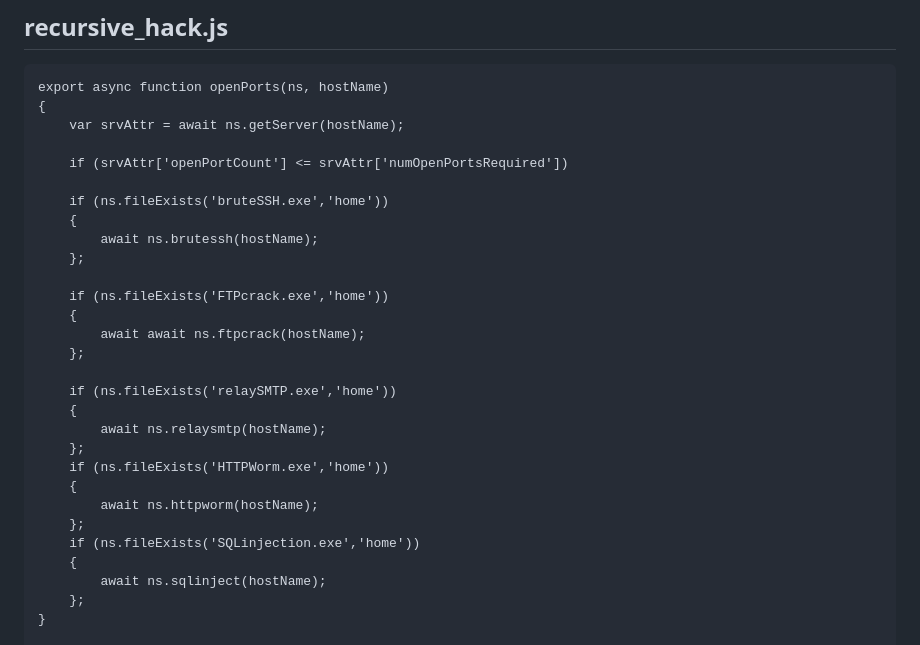
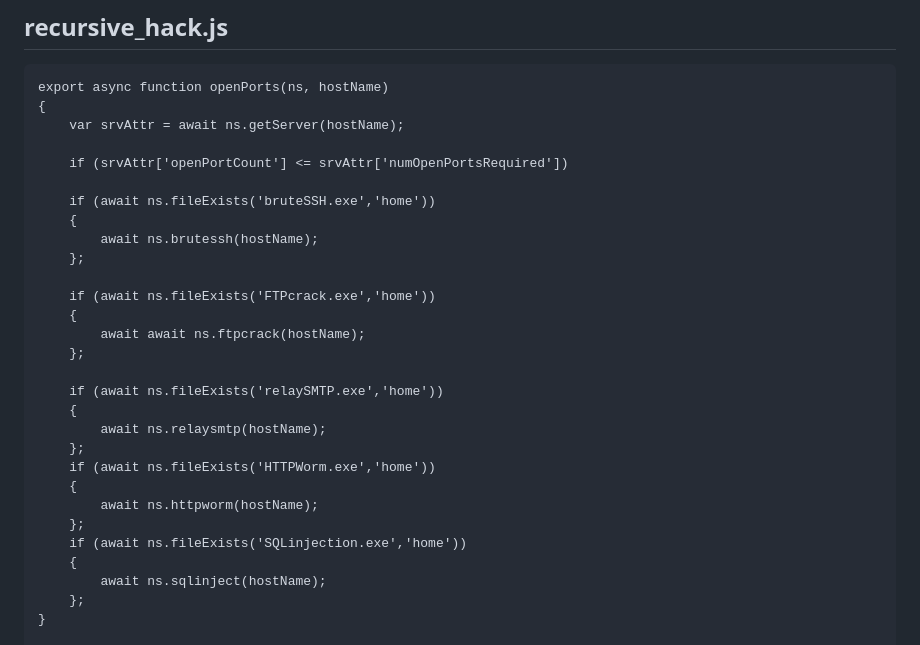
Before and after one commit to jaschlak/MyGuides, a Markdown page: Javascript/bitburner/recursive_hack.md, the part around the change. Rendered like a GitHub page.

Commit message:
fixed recursive hack

```diff
--- a/Javascript/bitburner/recursive_hack.md
+++ b/Javascript/bitburner/recursive_hack.md
@@ -11,25 +11,25 @@
 
         if (srvAttr['openPortCount'] <= srvAttr['numOpenPortsRequired'])
 
-        if (ns.fileExists('bruteSSH.exe','home'))
+        if (await ns.fileExists('bruteSSH.exe','home'))
         {
             await ns.brutessh(hostName);
         };
 
-        if (ns.fileExists('FTPcrack.exe','home'))
+        if (await ns.fileExists('FTPcrack.exe','home'))
         {
             await await ns.ftpcrack(hostName);
         };
 
-        if (ns.fileExists('relaySMTP.exe','home'))
+        if (await ns.fileExists('relaySMTP.exe','home'))
         {
             await ns.relaysmtp(hostName);
         };
-        if (ns.fileExists('HTTPWorm.exe','home'))
+        if (await ns.fileExists('HTTPWorm.exe','home'))
         {
             await ns.httpworm(hostName);
         };
-        if (ns.fileExists('SQLinjection.exe','home'))
+        if (await ns.fileExists('SQLinjection.exe','home'))
         {
             await ns.sqlinject(hostName);
         };
```
